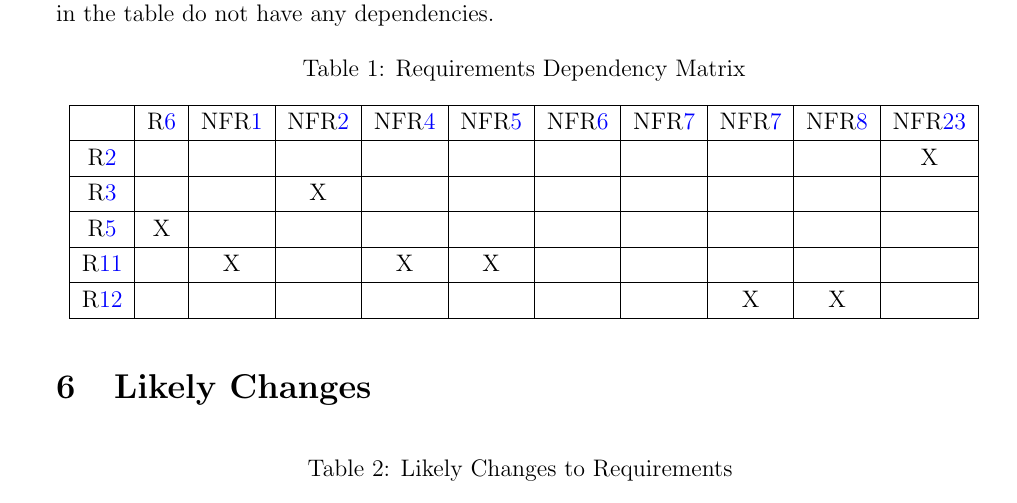
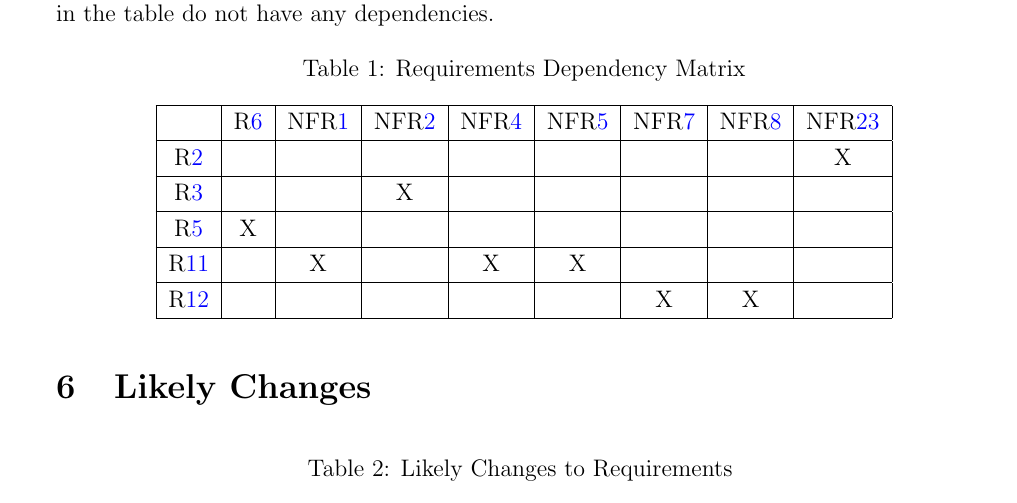
Before and after one commit to mac-casellaj/LiDart, a LaTeX document (docs/SRS/SRS.tex): part of page 20 of 29, cut so that both start at the same text. Compiled offline with pdfLaTeX.

Commit message:
Review Changes
Adjusted the traceability matrix by removing two columns, one was redundant and the other one was not used

```diff
--- a/docs/SRS/SRS.tex
+++ b/docs/SRS/SRS.tex
@@ -871,17 +871,17 @@ Table ~\ref{Table:A_trace} shows the dependencies between requirements. Requirem
 \caption{Requirements Dependency Matrix}
 \begin{tabular}{|c|c|c|c|c|c|c|c|c|c|c|c|}
 \hline
-	& \rref{R_Inputs6}& \nfrref{NFR_Accuracy1}& \nfrref{NFR_Performance1}& \nfrref{NFR_Performance3}& \nfrref{NFR_Performance4}& \nfrref{NFR_Performance5}& \nfrref{NFR_Performance6}& \nfrref{NFR_Performance6}& \nfrref{NFR_Performance7}& \nfrref{NFR_Safety2} \\
+	& \rref{R_Inputs6}& \nfrref{NFR_Accuracy1}& \nfrref{NFR_Performance1}& \nfrref{NFR_Performance3}& \nfrref{NFR_Performance4}& \nfrref{NFR_Performance6}& \nfrref{NFR_Performance7}& \nfrref{NFR_Safety2} \\
 \hline
-\rref{R_Inputs2}      & & & & & & & & & &X\\
+\rref{R_Inputs2}      & & & & & & & &X\\
 \hline
-\rref{R_Inputs3}      & & &X & & & & & & &\\
+\rref{R_Inputs3}      & & &X & & & & &\\
 \hline
-\rref{R_Inputs5}      &X & & & & & & & & &\\
+\rref{R_Inputs5}      &X & & & & & & &\\
 \hline
-\rref{R_Output1}      & &X & &X &X & & & & &\\
+\rref{R_Output1}      & &X & &X &X & & &\\
 \hline
-\rref{R_Output2}      & & & & & & & &X &X &\\
+\rref{R_Output2}      & & & & & &X &X &\\
 \hline
 \end{tabular}
 
```
Also changed, not shown: docs/SRS/SRS.pdf.
